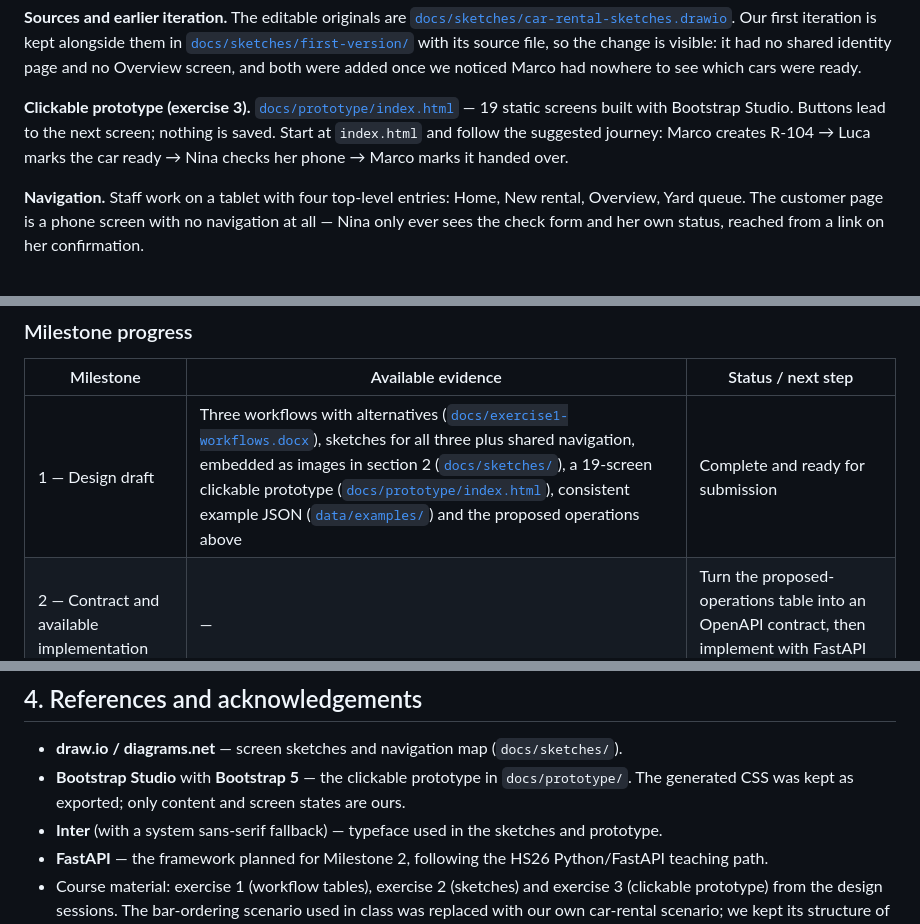
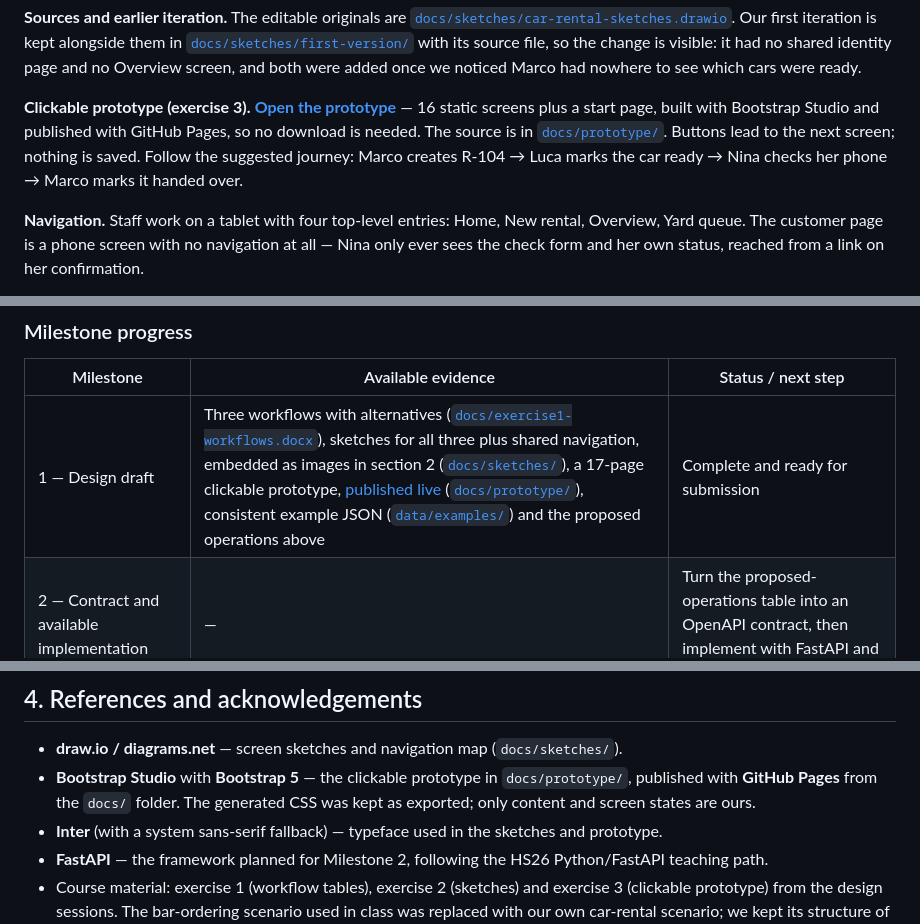
Before and after one commit to fab132/car-rental-web-app, a Markdown page: README.md, 3 parts joined by grey strips. Drawn GitHub-style.

Commit message:
Publish the prototype with GitHub Pages and link it from the README
The repository is served from its docs/ folder, so the prototype and the
sketches can be opened without a local checkout:
https://fab132.github.io/car-rental-web-app/

Also correct the page count: the prototype has 16 screens and a start
page, not 19.

```diff
--- a/README.md
+++ b/README.md
@@ -103,7 +105,7 @@ Each sketch page carries two notes in its lower half — *Missing details we fou
 
 **Sources and earlier iteration.** The editable originals are [`docs/sketches/car-rental-sketches.drawio`](docs/sketches/car-rental-sketches.drawio). Our first iteration is kept alongside them in [`docs/sketches/first-version/`](docs/sketches/first-version/) with its source file, so the change is visible: it had no shared identity page and no Overview screen, and both were added once we noticed Marco had nowhere to see which cars were ready.
 
-**Clickable prototype (exercise 3).** [`docs/prototype/index.html`](docs/prototype/index.html) — 19 static screens built with Bootstrap Studio. Buttons lead to the next screen; nothing is saved. Start at `index.html` and follow the suggested journey: Marco creates R-104 → Luca marks the car ready → Nina checks her phone → Marco marks it handed over.
+**Clickable prototype (exercise 3).** **[Open the prototype](https://fab132.github.io/car-rental-web-app/prototype/)** — 16 static screens plus a start page, built with Bootstrap Studio and published with GitHub Pages, so no download is needed. The source is in [`docs/prototype/`](docs/prototype/). Buttons lead to the next screen; nothing is saved. Follow the suggested journey: Marco creates R-104 → Luca marks the car ready → Nina checks her phone → Marco marks it handed over.
 
 **Navigation.** Staff work on a tablet with four top-level entries: Home, New rental, Overview, Yard queue. The customer page is a phone screen with no navigation at all — Nina only ever sees the check form and her own status, reached from a link on her confirmation.
 
@@ -194,7 +196,7 @@ Parcel-tracking pages (for example Swiss Post) show one shipment reduced to a si
 
 | Milestone | Available evidence | Status / next step |
 |---|---|---|
-| 1 — Design draft | Three workflows with alternatives ([`docs/exercise1-workflows.docx`](docs/exercise1-workflows.docx)), sketches for all three plus shared navigation, embedded as images in section 2 ([`docs/sketches/`](docs/sketches/)), a 19-screen clickable prototype ([`docs/prototype/index.html`](docs/prototype/index.html)), consistent example JSON ([`data/examples/`](data/examples/)) and the proposed operations above | Complete and ready for submission |
+| 1 — Design draft | Three workflows with alternatives ([`docs/exercise1-workflows.docx`](docs/exercise1-workflows.docx)), sketches for all three plus shared navigation, embedded as images in section 2 ([`docs/sketches/`](docs/sketches/)), a 17-page clickable prototype, [published live](https://fab132.github.io/car-rental-web-app/prototype/) ([`docs/prototype/`](docs/prototype/)), consistent example JSON ([`data/examples/`](data/examples/)) and the proposed operations above | Complete and ready for submission |
 | 2 — Contract and available implementation | — | Turn the proposed-operations table into an OpenAPI contract, then implement with FastAPI and tests |
 | Integration — later | — | Update after the classroom examples; frontend decision still open, the Bootstrap Studio prototype is a candidate starting point |
 
@@ -203,7 +205,7 @@ Contributions are described per person in the responsibilities table and in the
 ## 4. References and acknowledgements
 
 - **draw.io / diagrams.net** — screen sketches and navigation map (`docs/sketches/`).
-- **Bootstrap Studio** with **Bootstrap 5** — the clickable prototype in `docs/prototype/`. The generated CSS was kept as exported; only content and screen states are ours.
+- **Bootstrap Studio** with **Bootstrap 5** — the clickable prototype in `docs/prototype/`, published with **GitHub Pages** from the `docs/` folder. The generated CSS was kept as exported; only content and screen states are ours.
 - **Inter** (with a system sans-serif fallback) — typeface used in the sketches and prototype.
 - **FastAPI** — the framework planned for Milestone 2, following the HS26 Python/FastAPI teaching path.
 - Course material: exercise 1 (workflow tables), exercise 2 (sketches) and exercise 3 (clickable prototype) from the design sessions. The bar-ordering scenario used in class was replaced with our own car-rental scenario; we kept its structure of a workflow table with numbered alternatives.
```
Also changed, not shown: other parts of README.md (+2 -0 lines).
